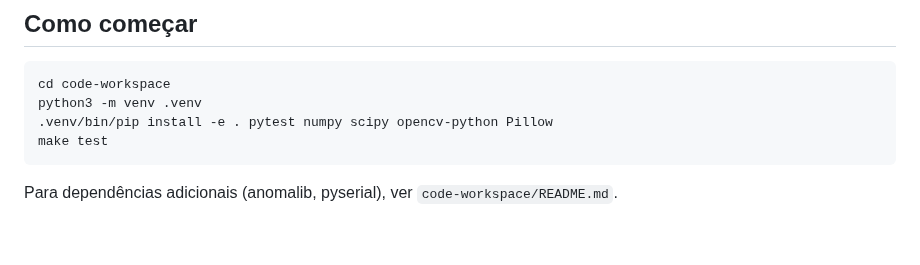
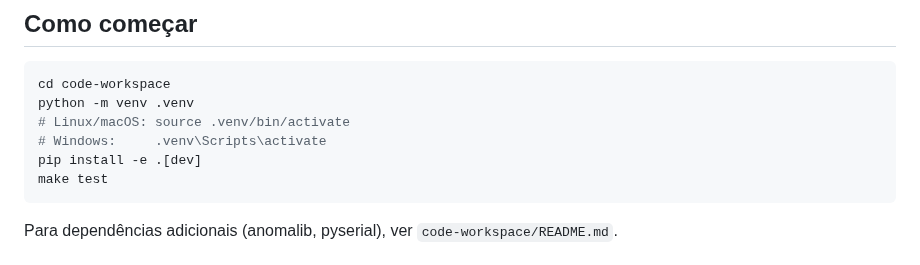
Before and after one commit to Nertonm/tcc-pnaat, a Markdown page: README.md, the part around the change. Drawn GitHub-style; blank space fills up the shorter version.

Commit message:
docs(readme): usa comando portável de instalação (python -m pip)

````diff
--- a/README.md
+++ b/README.md
@@ -105,8 +105,10 @@ tcc-pnaat/
 
 ```bash
 cd code-workspace
-python3 -m venv .venv
-.venv/bin/pip install -e . pytest numpy scipy opencv-python Pillow
+python -m venv .venv
+# Linux/macOS: source .venv/bin/activate
+# Windows:     .venv\Scripts\activate
+pip install -e .[dev]
 make test
 ```
 
````
